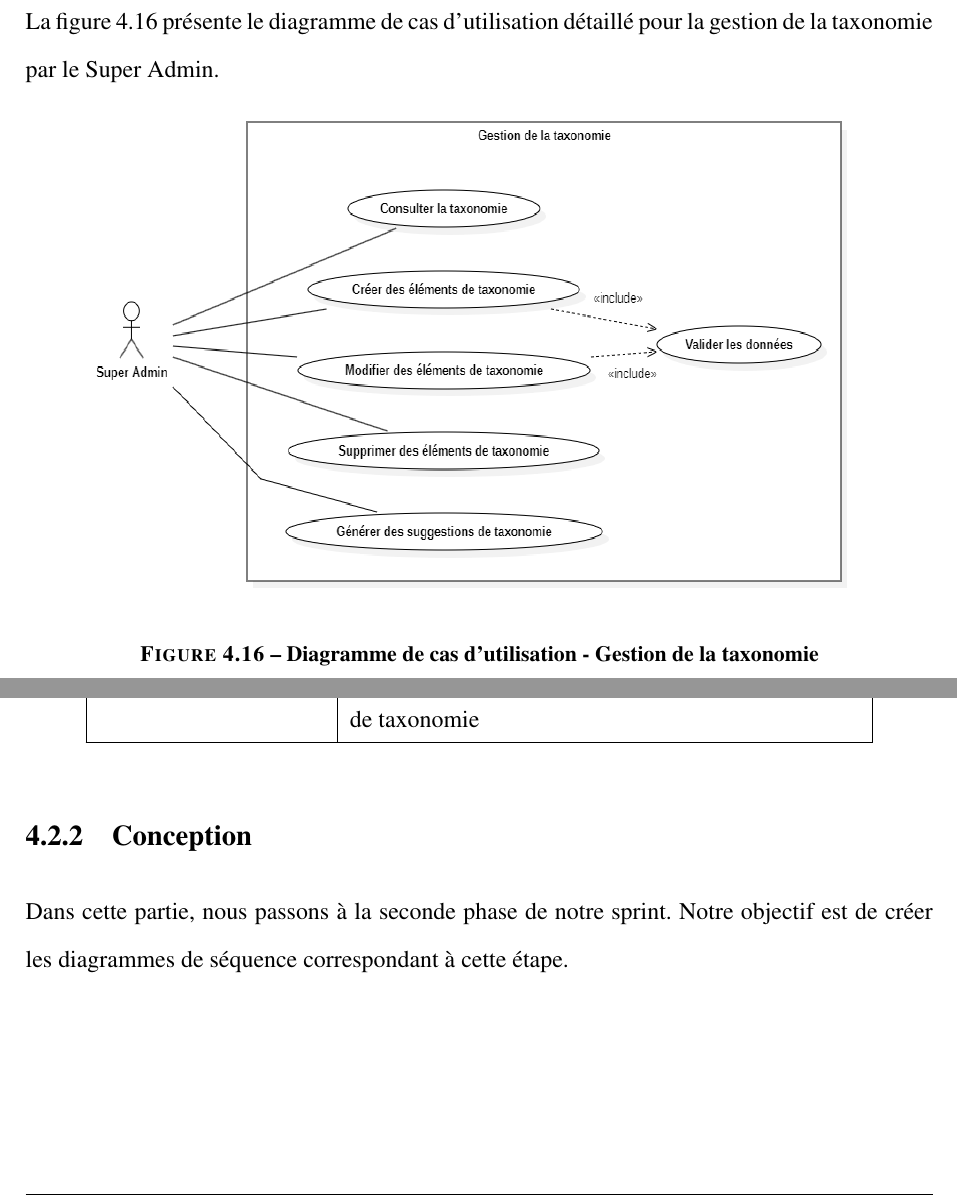
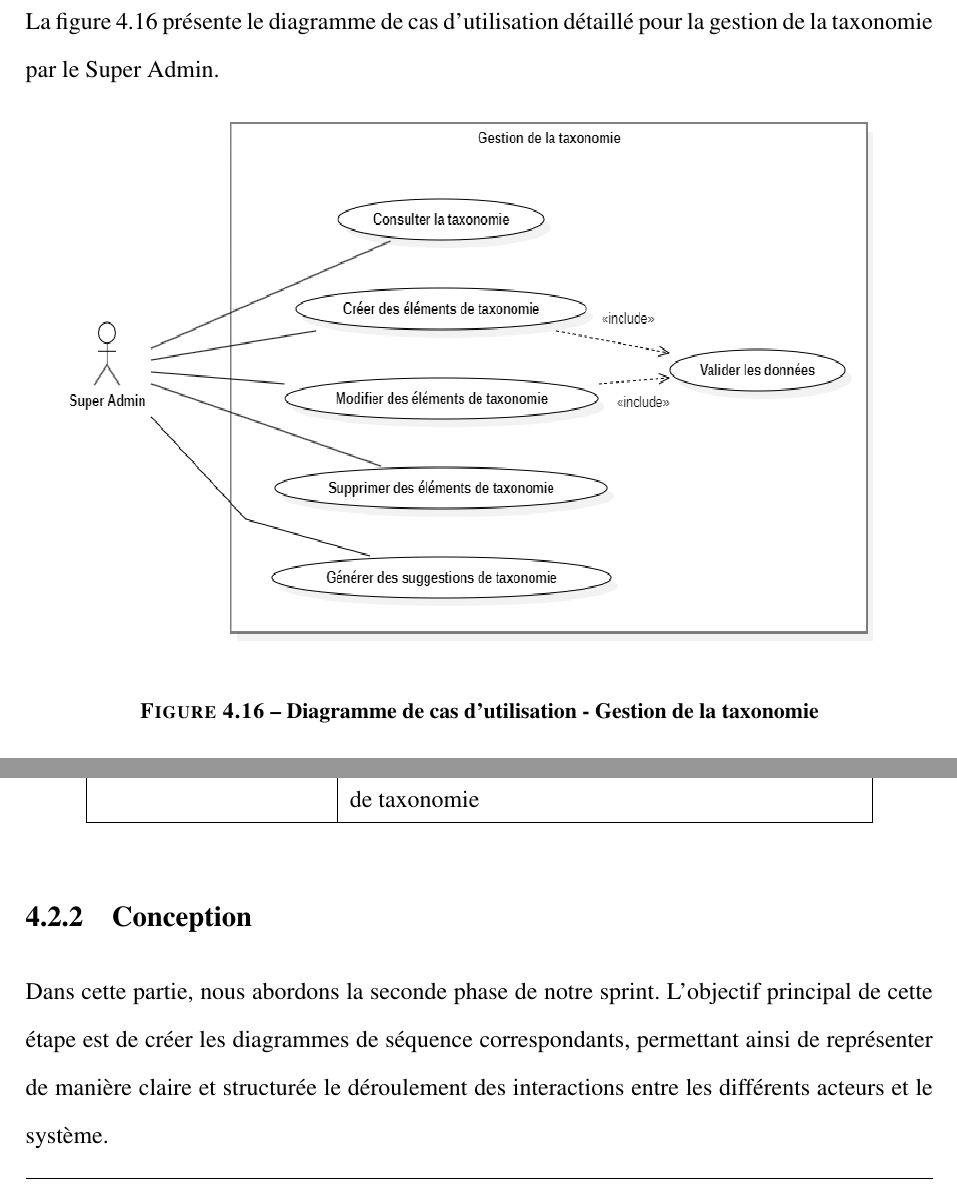
Before and after one commit to salim-lejmi/PFE, a LaTeX thesis (main.tex, which reads chapitre/07-Chapitre4 Release1.tex): two parts of pages 65 and 66 of 127, joined at a grey line, cut so that both start at the same text. Compiled offline with pdfLaTeX.

Commit message:
removed spaces 2

```diff
--- a/chapitre/07-Chapitre4 Release1.tex
+++ b/chapitre/07-Chapitre4 Release1.tex
@@ -442,7 +442,7 @@ Générer des suggestions de taxonomie & En tant que Super Admin, je veux géné
 
 \begin{figure}[H]
     \centering
-    \includegraphics[width=14cm,height=9cm]{images/taxonomyuc.png}
+    \includegraphics[width=15cm,height=10cm]{images/taxonomyuc.png}
     \caption{Diagramme de cas d'utilisation - Gestion de la taxonomie}
 \end{figure}
 
@@ -477,7 +477,7 @@ Générer des suggestions de taxonomie & En tant que Super Admin, je veux géné
 \end{longtable}
 
 \subsection{Conception}
-\noindent Dans cette partie, nous passons à la seconde phase de notre sprint. Notre objectif est de créer les diagrammes de séquence correspondant à cette étape.
+\noindent Dans cette partie, nous abordons la seconde phase de notre sprint. L’objectif principal de cette étape est de créer les diagrammes de séquence correspondants, permettant ainsi de représenter de manière claire et structurée le déroulement des interactions entre les différents acteurs et le système.
 
 
 \subsubsection{Diagramme de séquence pour le scénario de création d'utilisateur}
```
Also changed, not shown: chapitre/08-Chapitre4 Release2.tex (+2 -2 lines), chapitre/07-Chapitre4 Release1.tex (2 more changed lines), 2 other files.
